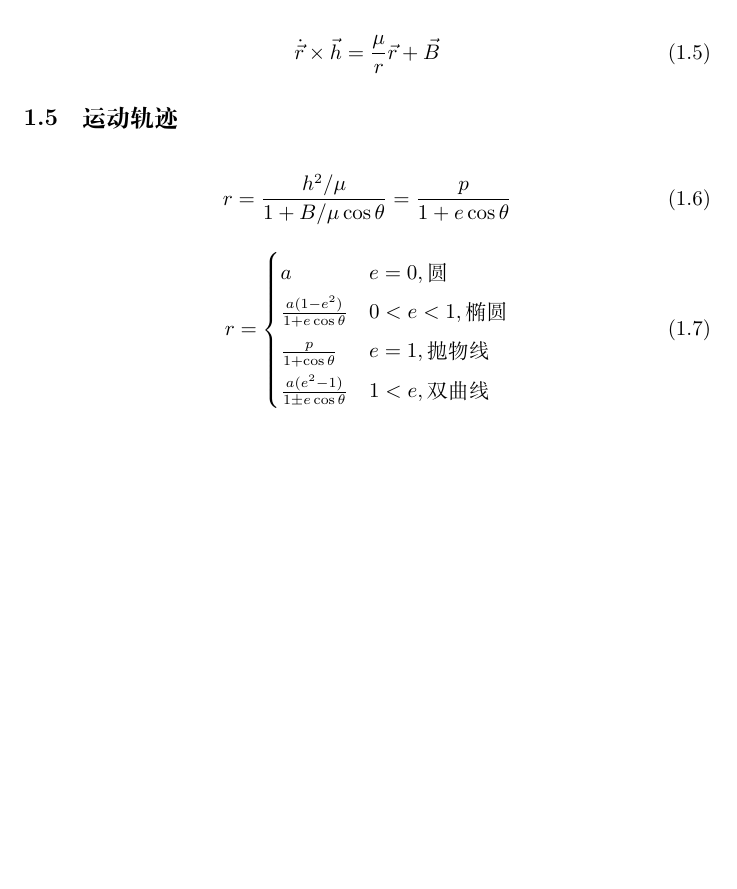
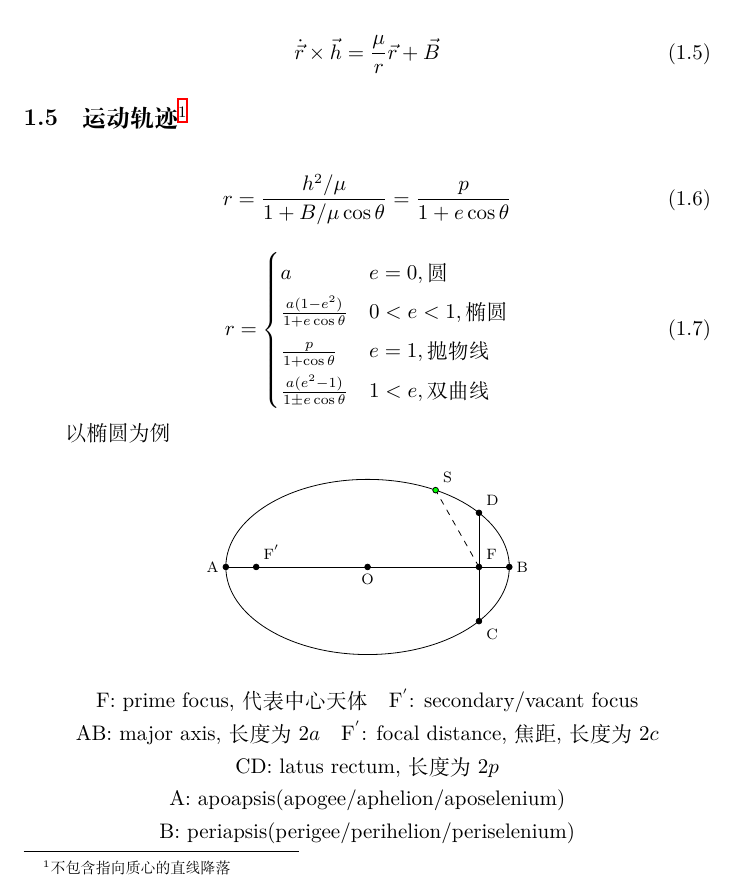
Before and after one commit to haodayizhia/Astrodynamics-Tools, a LaTeX document (tex/document.tex): part of page 2 of 3 before the commit and part of page 2 of 4 after it, cut so that both start at the same text, the shorter picture padded with empty space. Compiled offline with XeLaTeX.

Commit message:
supplement conic

```diff
--- a/tex/document.tex
+++ b/tex/document.tex
@@ -1,7 +1,7 @@
 %-*- coding: UTF-8 -*-
 % filename.tex
 \documentclass[UTF8]{ctexart}
-\usepackage{amsmath,mathtools,lmodern,hyperref}
+\usepackage{amsmath,mathtools,lmodern,hyperref, tikz}
 \title{用到的公式}
 \author{haodayizhia}
 \date{\today}
@@ -38,7 +38,7 @@
 	\dot{\vec{r}}\times\vec{h}=\frac{\mu}{r}\vec{r}+\vec{B}
 \end{equation}
 
-\subsection{运动轨迹}
+\subsection[运动轨迹]{运动轨迹\footnote{不包含指向质心的直线降落}}
 \begin{equation}
 	r=\frac{h^2/\mu}{1+B/\mu\cos \theta}=\frac{p}{1+e\cos\theta}\\
 \end{equation}
@@ -52,6 +52,34 @@
 		\frac{a(e^2-1)}{1\pm e\cos\theta} & 1<e,\text{双曲线}
 	\end{cases}
 \end{equation}
+
+以椭圆为例
+
+\begin{center}
+\centering
+\begin{tikzpicture}
+	\draw[black] (0, 0) ellipse(2.5 and 1.545);
+	\draw[fill=black] (-2.5, 0) circle(0.05) node[left]{\footnotesize A};
+	\draw[fill=black] (2.5, 0) circle(0.05) node[right]{\footnotesize B};
+	\draw[fill=black] (0, 0) circle(0.05) node[below]{\footnotesize O};
+	\draw[fill=black] (1.965, 0) circle(0.05) node[above right]{\footnotesize F};
+	\draw[fill=black] (-1.965, 0) circle(0.05) node[above right]{\footnotesize F$^{'}$};
+	\draw[fill=black] (1.965, -0.955) circle(0.05) node[below right]{\footnotesize C};
+	\draw[fill=black] (1.965, 0.955) circle(0.05) node[above right]{\footnotesize D};
+	\draw (-2.5, 0)--(2.5, 0);
+	\draw (1.965, -0.955)--(1.965, 0.955);
+	\draw[dashed] (1.965, 0)--(1.2, 1.355);
+	\draw[fill=green] (1.2, 1.355) circle(0.05) node[above right]{\footnotesize S};
+\end{tikzpicture}
+\end{center}
+
+\begin{center}
+	F: prime focus, 代表中心天体\quad F$^{'}$: secondary/vacant focus\\
+	AB: major axis, 长度为$2a$\quad F$^{'}$: focal distance, 焦距, 长度为$2c$\\
+	CD: latus rectum, 长度为$2p$\\
+	A: apoapsis(apogee/aphelion/aposelenium)\\
+	B: periapsis(perigee/perihelion/periselenium)
+\end{center}
 
 \subsection{活力公式}
 \begin{equation}
```
Also changed, not shown: tex/document.pdf, 4 other files.
